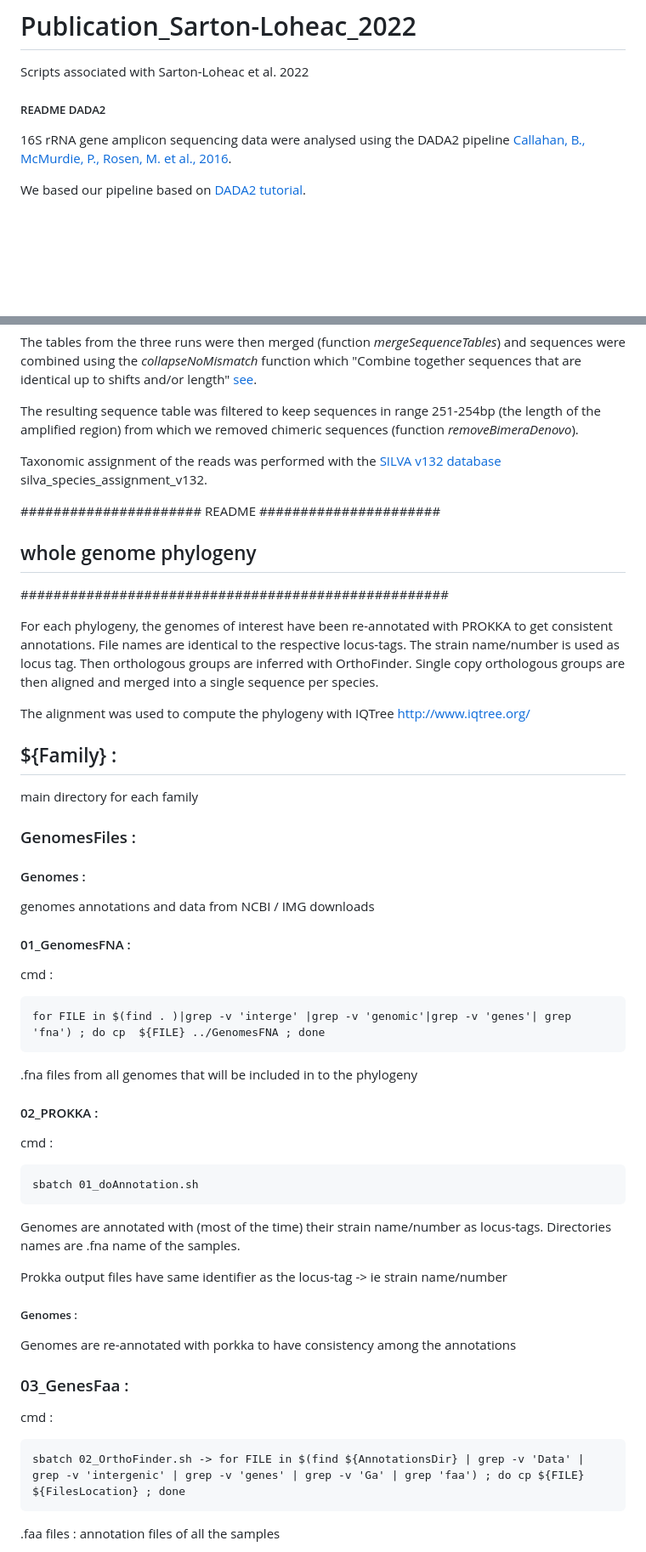
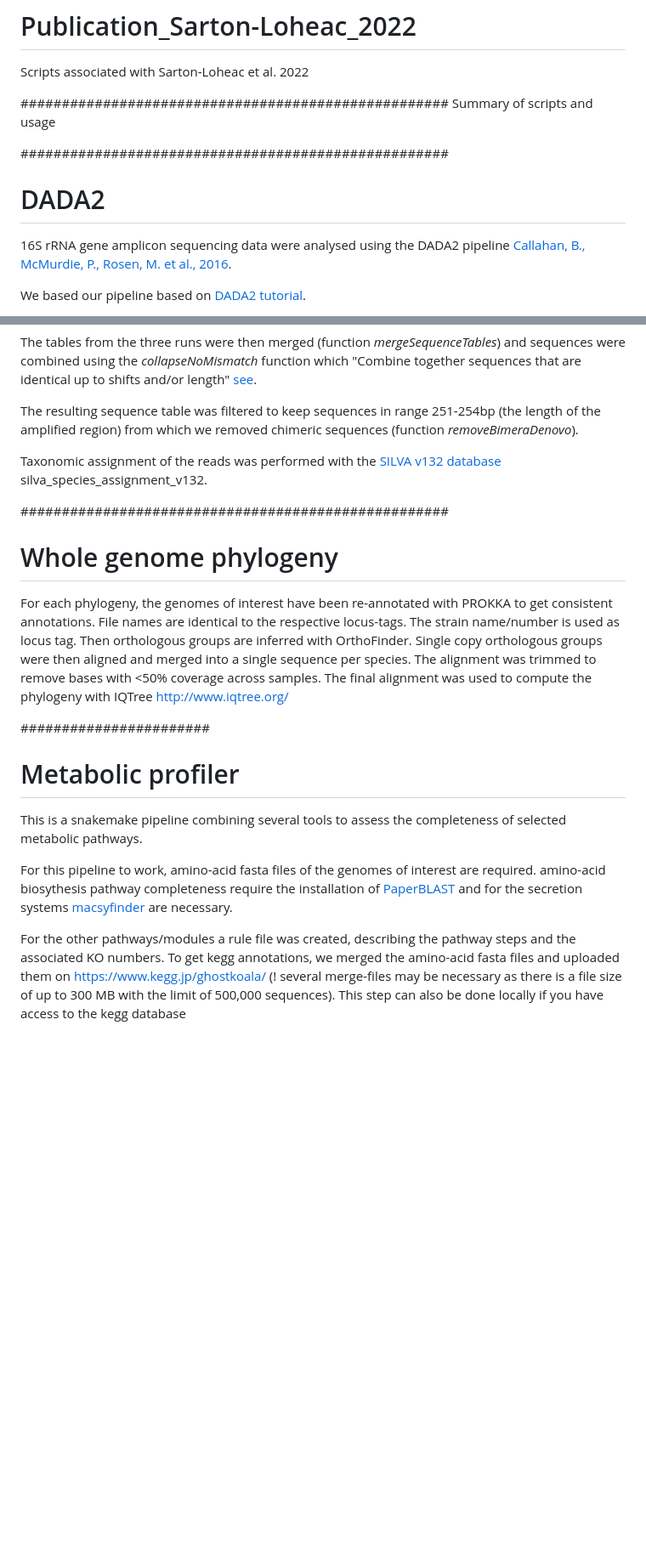
Before and after one commit to gsartonl/Publication_Sarton-Loheac_2020, a Markdown page: README.md, 2 parts joined by grey strips. Shown at 85% size. GitHub-like rendering; blank space fills up the shorter version.

````diff
--- a/README.md
+++ b/README.md
@@ -1,7 +1,12 @@
 # Publication_Sarton-Loheac_2022
 Scripts associated with Sarton-Loheac et al. 2022
 
-##### README DADA2 #####
+####################################################
+Summary of scripts and usage
+
+
+####################################################
+#  DADA2
 
 
 16S rRNA gene amplicon sequencing data were analysed using the DADA2 pipeline
@@ -28,58 +33,25 @@ The resulting sequence table was filtered to keep sequences in range 251-254bp (
 Taxonomic assignment of the reads was performed with the [SILVA v132 database](https://zenodo.org/record/1172783#.Y4TjH-zMKHE)
 silva_species_assignment_v132.
 
-###################### README ######################
-##              whole genome phylogeny
 ####################################################
+# Whole genome phylogeny
+
+For each phylogeny, the genomes of interest have been re-annotated with PROKKA to get consistent annotations.
+File names are identical to the respective locus-tags.
+The strain name/number is used as locus tag.
+Then orthologous groups are inferred with OrthoFinder. Single copy orthologous groups were then aligned and merged into a single sequence per species.
+The alignment was trimmed to remove bases with <50% coverage across samples.
+The final alignment was used to compute the phylogeny with IQTree http://www.iqtree.org/
 
 
+#######################
+# Metabolic profiler
 
-For each phylogeny, the genomes of interest have been re-annotated with PROKKA
-to get consistent annotations.
-File names are identical to the respective locus-tags.
-The strain name/number is used as locus tag.
-Then orthologous groups are inferred with OrthoFinder. Single copy orthologous
-groups are then aligned and merged into a single sequence per species.
+This is a snakemake pipeline combining several tools to assess the completeness of selected metabolic pathways.
 
-The alignment was used to compute the phylogeny with IQTree http://www.iqtree.org/
+For this pipeline to work, amino-acid fasta files of the genomes of interest are required.
+amino-acid biosythesis pathway completeness require the installation of [PaperBLAST](https://github.com/morgannprice/PaperBLAST) and for the secretion systems [macsyfinder](https://github.com/gem-pasteur/macsyfinder) are necessary.
 
+For the other pathways/modules a rule file was created, describing the pathway steps and the associated KO numbers. To get kegg annotations, we merged the amino-acid fasta files and uploaded them on https://www.kegg.jp/ghostkoala/ (! several merge-files may be necessary as there is a file size of up to 300 MB with the limit of 500,000 sequences).
+This step can also be done locally if you have access to the kegg database
 
-## ${Family} :
-
-main directory for each family
-
-### GenomesFiles :
-
-#### Genomes :
-
- genomes annotations and data from NCBI / IMG downloads
-
-#### 01_GenomesFNA :
-
- cmd :
-  ```{bash}
-  for FILE in $(find . )|grep -v 'interge' |grep -v 'genomic'|grep -v 'genes'| grep 'fna') ; do cp  ${FILE} ../GenomesFNA ; done
-  ```
-
- .fna files from all genomes that will be included in to the phylogeny
-
-#### 02_PROKKA :
-cmd :
-```{bash}
-sbatch 01_doAnnotation.sh
-```
-Genomes are annotated with (most of the time) their strain name/number as locus-tags. Directories names are .fna name of the samples.
-
-Prokka output files have same identifier as the locus-tag -> ie strain name/number
-
-##### Genomes :
-
- Genomes are re-annotated with porkka to have consistency among the annotations
-
-### 03_GenesFaa :
- cmd :
- ```{bash}
- sbatch 02_OrthoFinder.sh -> for FILE in $(find ${AnnotationsDir} | grep -v 'Data' | grep -v 'intergenic' | grep -v 'genes' | grep -v 'Ga' | grep 'faa') ; do cp ${FILE} ${FilesLocation} ; done
- ```
- .faa files : annotation files of all the samples
-
````
Also changed, not shown: other parts of README.md (+1 -89 lines).
